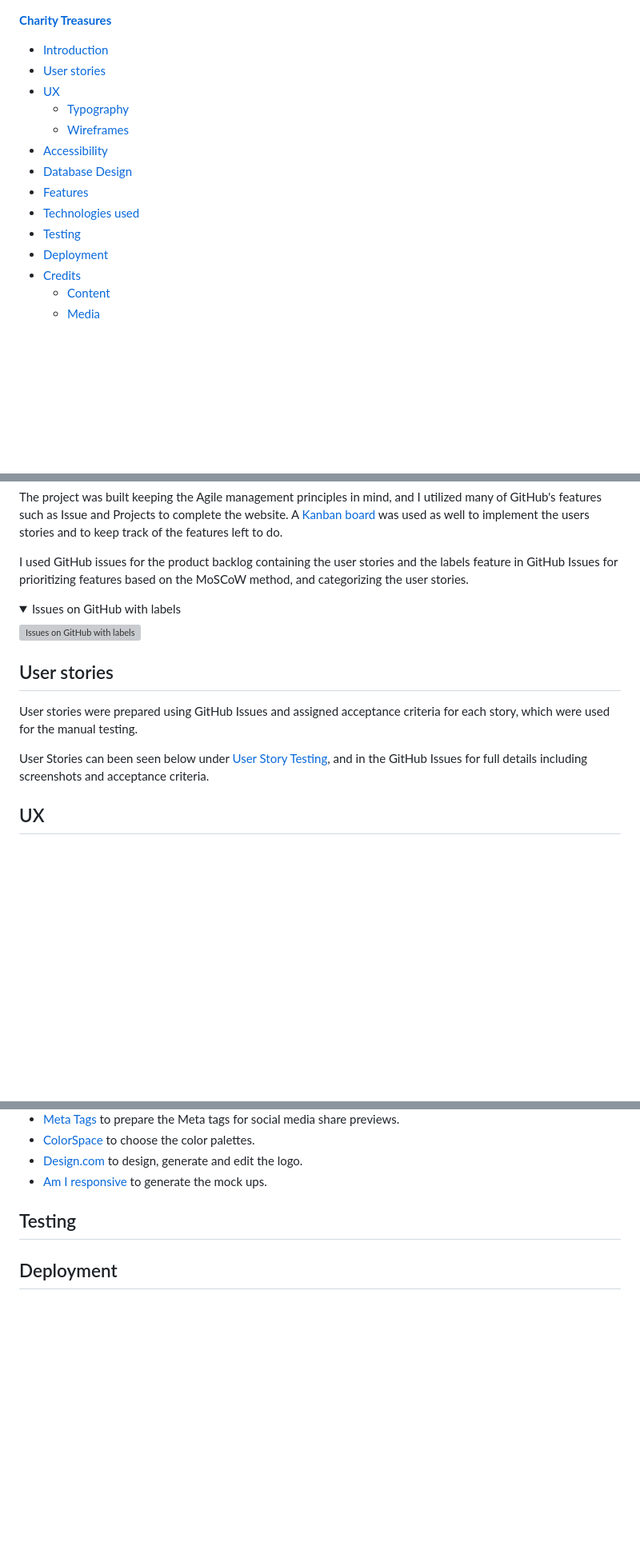
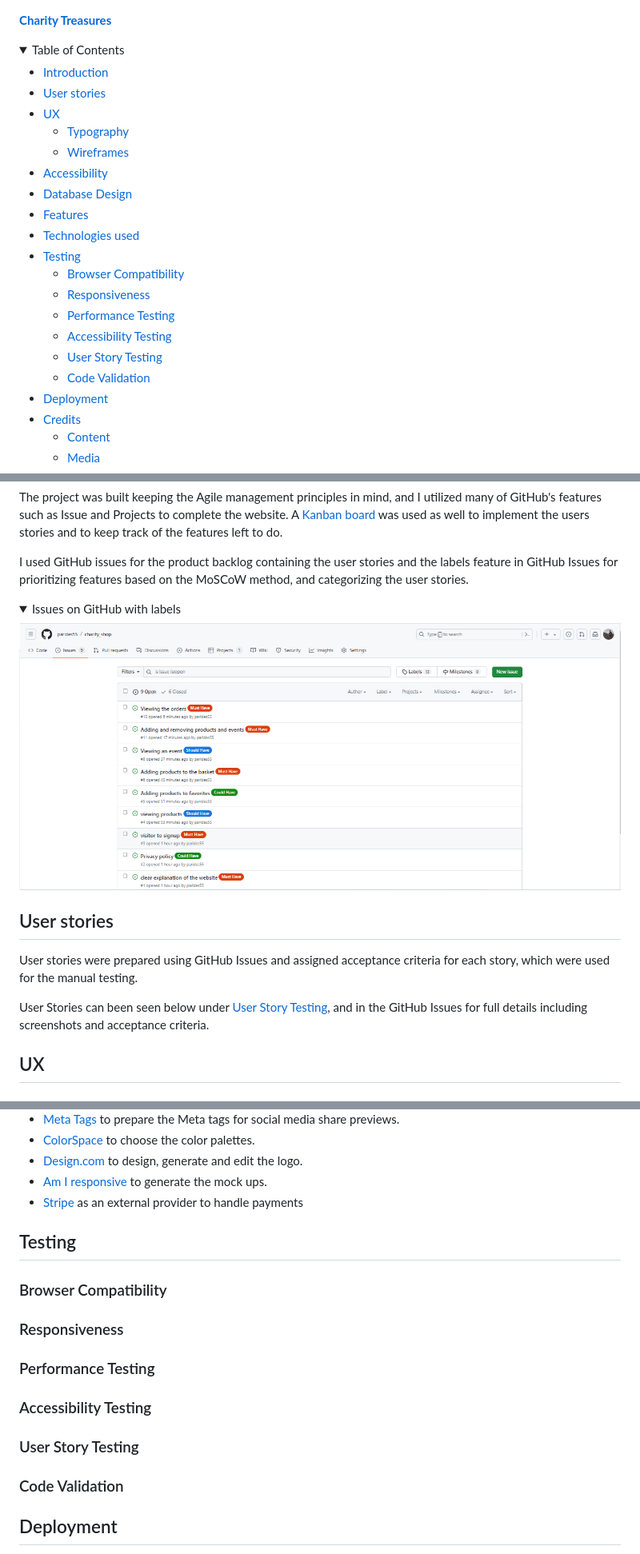
Before and after one commit to parides55/charity_shop, a Markdown page: README.md, 3 parts joined by grey strips. Shown: that part at 80% size. Rendered like a GitHub page; folded sections open; blank space fills up the shorter version; grey boxes are pictures that could not be loaded.

Commit message:
add titles for the testing

```diff
--- a/README.md
+++ b/README.md
@@ -1,4 +1,7 @@
 [**Charity Treasures**](https://charity-shop-pp4-2870c2ac8971.herokuapp.com/)
+
+<details>
+<summary>Table of Contents</summary>
 
 - [Introduction](#introduction)
 - [User stories](#user-stories)
@@ -10,6 +13,12 @@
 - [Features](#features)
 - [Technologies used](#technologies-used)
 - [Testing](#testing)
+  - [Browser Compatibility](#browser-compatibility)
+  - [Responsiveness](#responsiveness)
+  - [Performance Testing](#performance-testing)
+  - [Accessibility Testing](#accessibility-testing)
+  - [User Story Testing](#user-story-testing)
+  - [Code Validation](#code-validation)
 - [Deployment](#deployment)
 - [Credits](#credits)
   - [Content](#content)
@@ -29,7 +39,7 @@ I used GitHub issues for the product backlog containing the user stories and t
 <details>
 <summary>Issues on GitHub with labels</summary>
 
-![Issues on GitHub with labels](Readme_docs\issues_with_MoSCoW.png)
+![Issues on GitHub with labels](Readme_docs/issues_with_MoSCoW.png)
 
 </details>
 
@@ -74,8 +84,21 @@ User Stories can been seen below under [User Story Testing](#testing), and in t
 - [ColorSpace](https://mycolor.space/?hex=%23CCE0C5&sub=1) to choose the color palettes.
 - [Design.com](https://www.design.com/) to design, generate and edit the logo.
 - [Am I responsive](https://ui.dev/amiresponsive) to generate the mock ups.
+- [Stripe](https://stripe.com/gb) as an external provider to handle payments
 
 ## Testing
+
+### Browser Compatibility
+
+### Responsiveness
+
+### Performance Testing
+
+### Accessibility Testing
+
+### User Story Testing
+
+### Code Validation
 
 ## Deployment
 
```
Also changed, not shown: other parts of README.md (+2 -1 lines).
